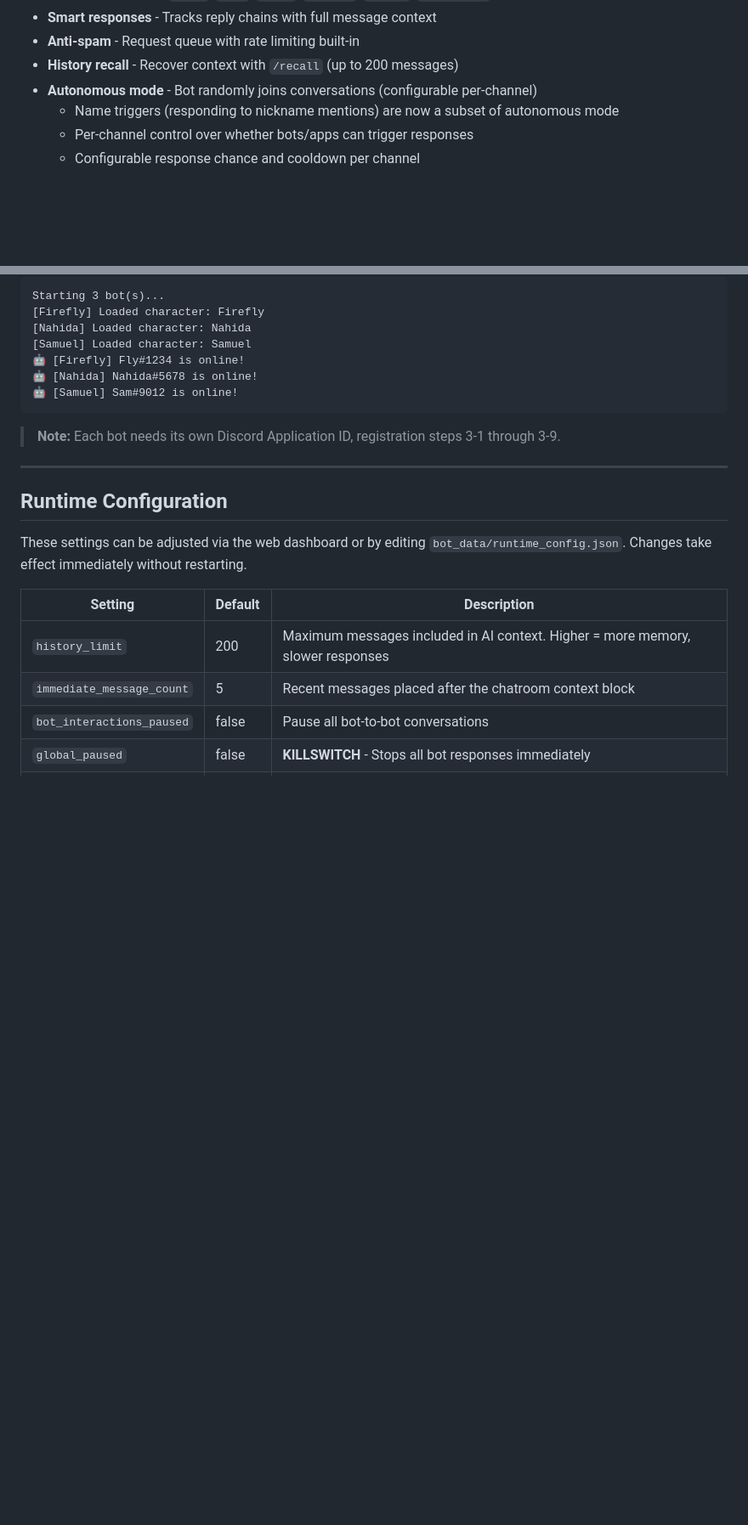
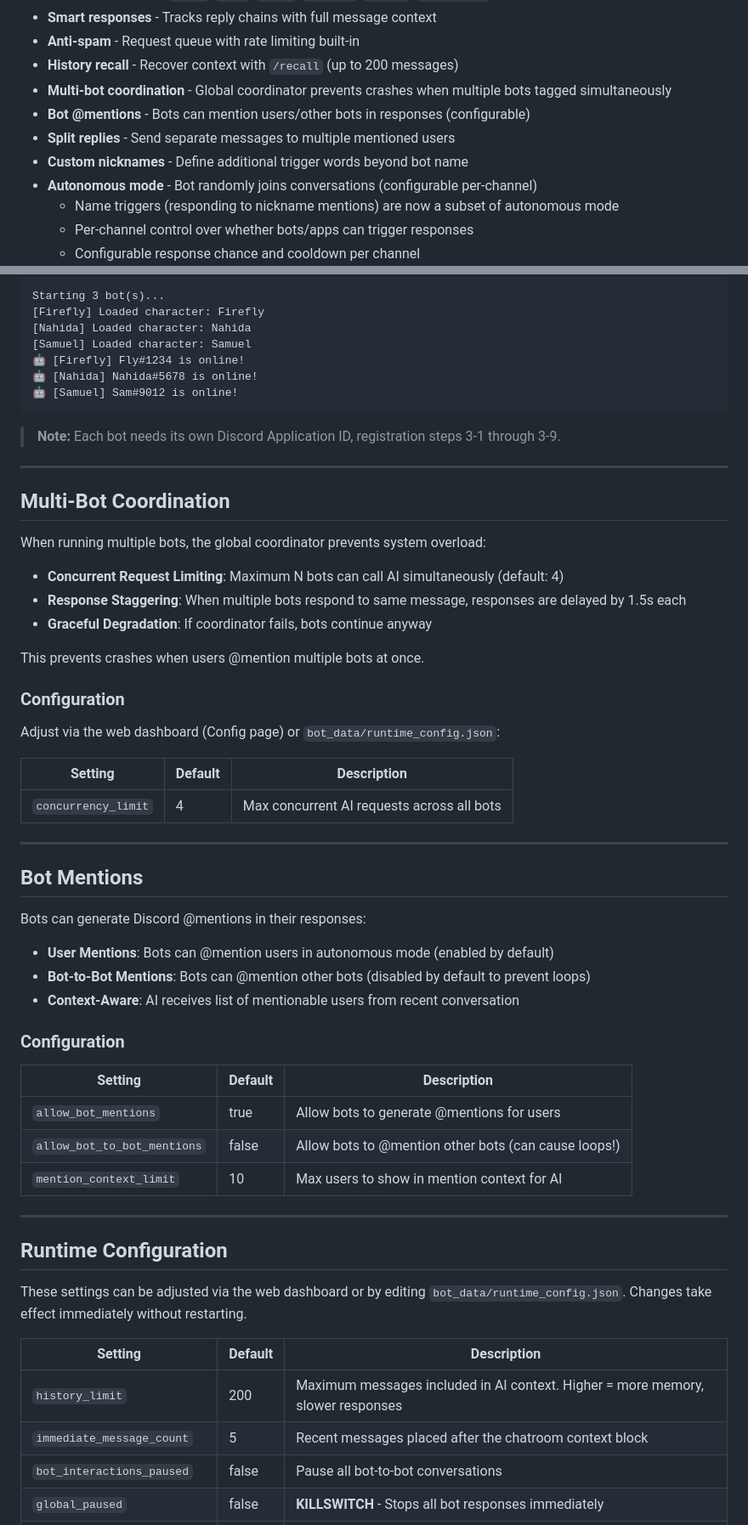
Before and after one commit to TheLonelyDevil9/discord-pals, a Markdown page: README.md, 2 parts joined by grey strips. Shown at 85% size. GitHub-like rendering; blank space fills up the shorter version.

```diff
--- a/README.md
+++ b/README.md
@@ -72,6 +74,10 @@ The system instructions were authored by legendary chef @Geechan.
 - **Smart responses** - Tracks reply chains with full message context
 - **Anti-spam** - Request queue with rate limiting built-in
 - **History recall** - Recover context with `/recall` (up to 200 messages)
+- **Multi-bot coordination** - Global coordinator prevents crashes when multiple bots tagged simultaneously
+- **Bot @mentions** - Bots can mention users/other bots in responses (configurable)
+- **Split replies** - Send separate messages to multiple mentioned users
+- **Custom nicknames** - Define additional trigger words beyond bot name
 - **Autonomous mode** - Bot randomly joins conversations (configurable per-channel)
   - Name triggers (responding to nickname mentions) are now a subset of autonomous mode
   - Per-channel control over whether bots/apps can trigger responses
@@ -840,6 +862,44 @@ Starting 3 bot(s)...
 
 ---
 
+## Multi-Bot Coordination
+
+When running multiple bots, the global coordinator prevents system overload:
+
+- **Concurrent Request Limiting**: Maximum N bots can call AI simultaneously (default: 4)
+- **Response Staggering**: When multiple bots respond to same message, responses are delayed by 1.5s each
+- **Graceful Degradation**: If coordinator fails, bots continue anyway
+
+This prevents crashes when users @mention multiple bots at once.
+
+### Configuration
+
+Adjust via the web dashboard (Config page) or `bot_data/runtime_config.json`:
+
+| Setting | Default | Description |
+|---------|---------|-------------|
+| `concurrency_limit` | 4 | Max concurrent AI requests across all bots |
+
+---
+
+## Bot Mentions
+
+Bots can generate Discord @mentions in their responses:
+
+- **User Mentions**: Bots can @mention users in autonomous mode (enabled by default)
+- **Bot-to-Bot Mentions**: Bots can @mention other bots (disabled by default to prevent loops)
+- **Context-Aware**: AI receives list of mentionable users from recent conversation
+
+### Configuration
+
+| Setting | Default | Description |
+|---------|---------|-------------|
+| `allow_bot_mentions` | true | Allow bots to generate @mentions for users |
+| `allow_bot_to_bot_mentions` | false | Allow bots to @mention other bots (can cause loops!) |
+| `mention_context_limit` | 10 | Max users to show in mention context for AI |
+
+---
+
 ## Runtime Configuration
 
 These settings can be adjusted via the web dashboard or by editing `bot_data/runtime_config.json`. Changes take effect immediately without restarting.
```
Also changed, not shown: other parts of README.md (+48 -21 lines), CONTRIBUTING.md (+9 -0 lines).
